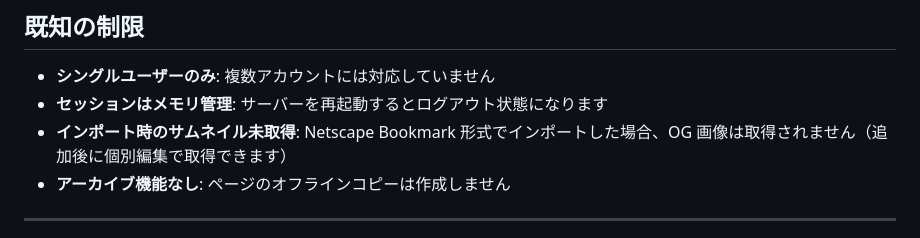
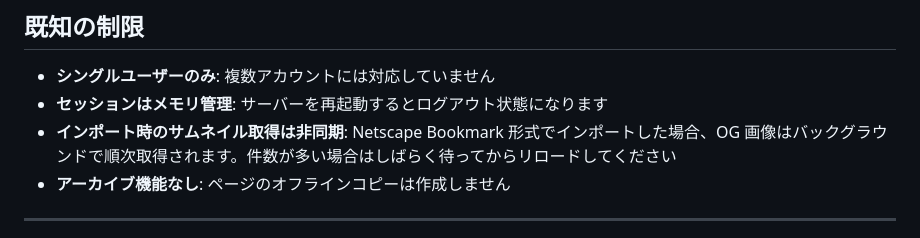
Before and after one commit to HarakaraSite/shirushi, a Markdown page: README.md, the part around the change. Rendered like a GitHub page.

Commit message:
Fix README: import thumbnail note reflects background fetch
v0.2.0 でインポート後のバックグラウンド取得を実装済みのため、
「取得されません」という記載を実際の動作に合わせて修正。

Co-Authored-By: Claude Sonnet 4.6 <noreply@anthropic.com>

```diff
--- a/README.md
+++ b/README.md
@@ -137,7 +137,7 @@ go test -v -cover ./...
 
 - **シングルユーザーのみ**: 複数アカウントには対応していません
 - **セッションはメモリ管理**: サーバーを再起動するとログアウト状態になります
-- **インポート時のサムネイル未取得**: Netscape Bookmark 形式でインポートした場合、OG 画像は取得されません（追加後に個別編集で取得できます）
+- **インポート時のサムネイル取得は非同期**: Netscape Bookmark 形式でインポートした場合、OG 画像はバックグラウンドで順次取得されます。件数が多い場合はしばらく待ってからリロードしてください
 - **アーカイブ機能なし**: ページのオフラインコピーは作成しません
 
 ---
```
